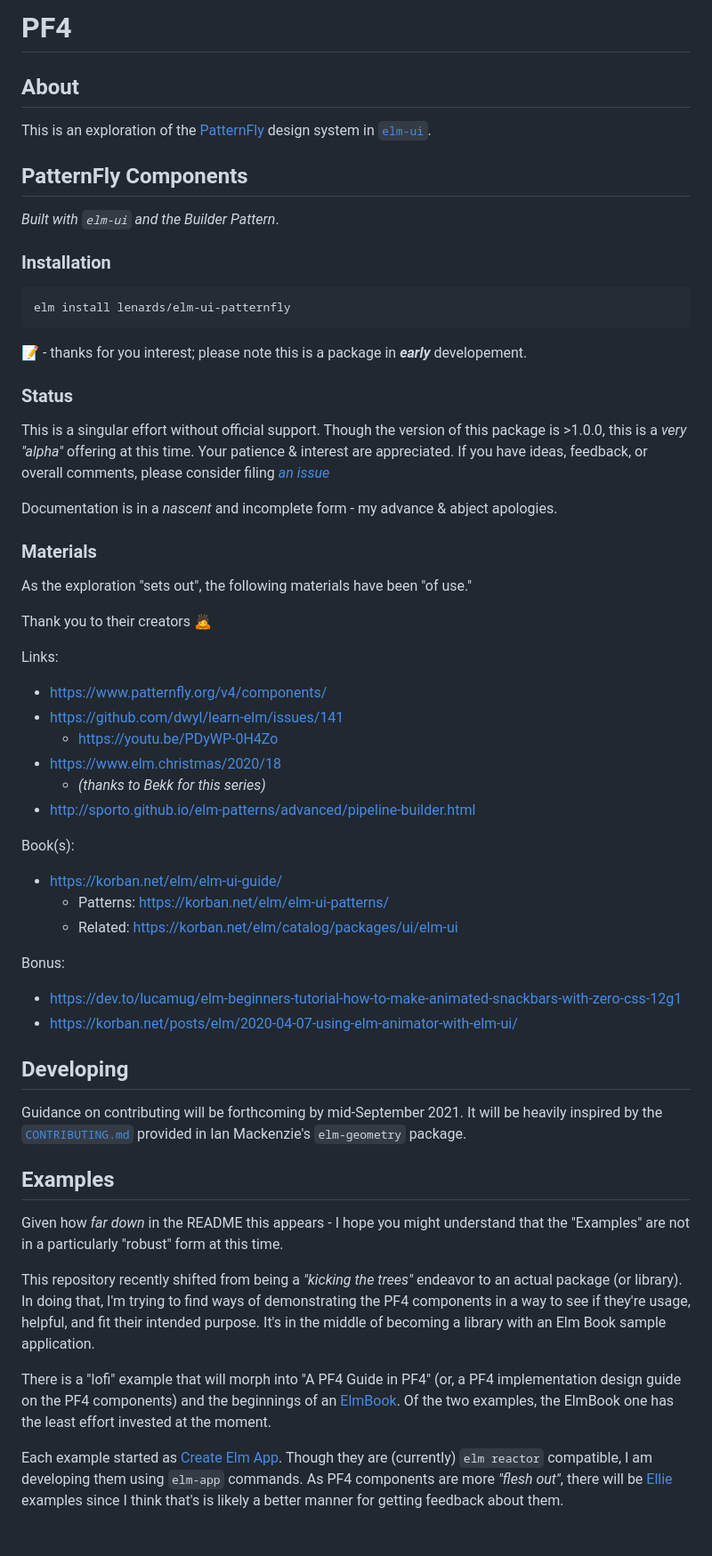
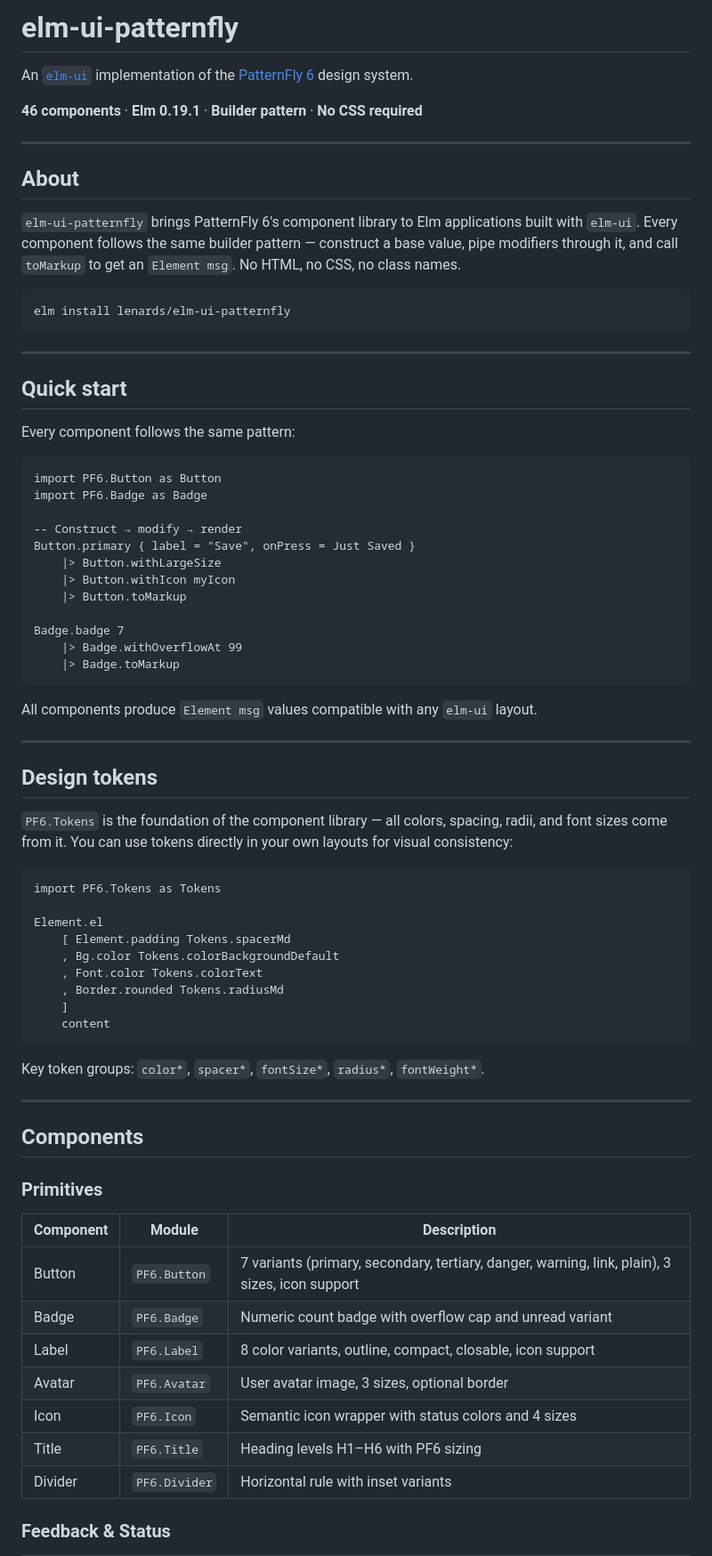
Before and after one commit to lenards/elm-ui-patternfly, a Markdown page: README.md, the part around one of its changes. Shown at 89% size. Rendered like a GitHub page; blank space fills up the shorter version.

````diff
--- a/README.md
+++ b/README.md
@@ -1,61 +1,77 @@
-# PF4
+# elm-ui-patternfly
+
+An [`elm-ui`](https://package.elm-lang.org/packages/mdgriffith/elm-ui/latest/) implementation of the [PatternFly 6](https://www.patternfly.org/) design system.
+
+**46 components** · **Elm 0.19.1** · **Builder pattern** · **No CSS required**
+
+---
 
 ## About
-This is an exploration of the [PatternFly](https://www.patternfly.org/v4/) design system in [`elm-ui`](https://package.elm-lang.org/packages/mdgriffith/elm-ui/latest/).
 
-## PatternFly Components
-
-_Built with `elm-ui` and the Builder Pattern_.
-
-### Installation
+`elm-ui-patternfly` brings PatternFly 6's component library to Elm applications built with `elm-ui`. Every component follows the same builder pattern — construct a base value, pipe modifiers through it, and call `toMarkup` to get an `Element msg`. No HTML, no CSS, no class names.
 
 ```
 elm install lenards/elm-ui-patternfly
 ```
 
-:memo: - thanks for you interest; please note this is a package in _**early**_ developement.
+---
 
-### Status
+## Quick start
 
-This is a singular effort without official support. Though the version of this package is >1.0.0, this is a _very "alpha"_ offering at this time. Your patience & interest are appreciated. If you have ideas, feedback, or overall comments, please consider filing [_an issue_](https://github.com/lenards/elm-ui-patternfly/issues)
+Every component follows the same pattern:
 
-Documentation is in a _nascent_ and incomplete form - my advance & abject apologies.
+```elm
+import PF6.Button as Button
+import PF6.Badge as Badge
 
-### Materials
+-- Construct → modify → render
+Button.primary { label = "Save", onPress = Just Saved }
+    |> Button.withLargeSize
+    |> Button.withIcon myIcon
+    |> Button.toMarkup
 
-As the exploration "sets out", the following materials have been "of use."
+Badge.badge 7
+    |> Badge.withOverflowAt 99
+    |> Badge.toMarkup
+```
 
-Thank you to their creators :bow:
+All components produce `Element msg` values compatible with any `elm-ui` layout.
 
-Links:
-  - https://www.patternfly.org/v4/components/
-  - https://github.com/dwyl/learn-elm/issues/141
-    - https://youtu.be/PDyWP-0H4Zo
-  - https://www.elm.christmas/2020/18
-    - _(thanks to Bekk for this series)_
-  - http://sporto.github.io/elm-patterns/advanced/pipeline-builder.html
+---
 
-Book(s):
-  - https://korban.net/elm/elm-ui-guide/
-    - Patterns: https://korban.net/elm/elm-ui-patterns/
-    - Related: https://korban.net/elm/catalog/packages/ui/elm-ui
+## Design tokens
 
-Bonus:
-  - https://dev.to/lucamug/elm-beginners-tutorial-how-to-make-animated-snackbars-with-zero-css-12g1
-  - https://korban.net/posts/elm/2020-04-07-using-elm-animator-with-elm-ui/
+`PF6.Tokens` is the foundation of the component library — all colors, spacing, radii, and font sizes come from it. You can use tokens directly in your own layouts for visual consistency:
 
-## Developing
+```elm
+import PF6.Tokens as Tokens
 
-Guidance on contributing will be forthcoming by mid-September 2021. It will be heavily inspired by the [`CONTRIBUTING.md`](https://github.com/ianmackenzie/elm-geometry/blob/master/CONTRIBUTING.md) provided in Ian Mackenzie's `elm-geometry` package.
+Element.el
+    [ Element.padding Tokens.spacerMd
+    , Bg.color Tokens.colorBackgroundDefault
+    , Font.color Tokens.colorText
+    , Border.rounded Tokens.radiusMd
+    ]
+    content
+```
 
-## Examples
+Key token groups: `color*`, `spacer*`, `fontSize*`, `radius*`, `fontWeight*`.
 
-Given how _far down_ in the README this appears - I hope you might understand that the "Examples" are not in a particularly "robust" form at this time.
+---
 
-This repository recently shifted from being a _"kicking the trees"_ endeavor to an actual package (or library). In doing that, I'm trying to find ways of demonstrating the PF4 components in a way to see if they're usage, helpful, and fit their intended purpose. It's in the middle of becoming a library with an Elm Book sample application.
+## Components
 
+### Primitives
 
-There is a "lofi" example that will morph into "A PF4 Guide in PF4" (or, a PF4 implementation design guide on the PF4 components) and the beginnings of an [ElmBook](https://github.com/dtwrks/elm-book). Of the two examples, the ElmBook one has the least effort invested at the moment.
+| Component | Module | Description |
+|-----------|--------|-------------|
+| Button | `PF6.Button` | 7 variants (primary, secondary, tertiary, danger, warning, link, plain), 3 sizes, icon support |
+| Badge | `PF6.Badge` | Numeric count badge with overflow cap and unread variant |
+| Label | `PF6.Label` | 8 color variants, outline, compact, closable, icon support |
+| Avatar | `PF6.Avatar` | User avatar image, 3 sizes, optional border |
+| Icon | `PF6.Icon` | Semantic icon wrapper with status colors and 4 sizes |
+| Title | `PF6.Title` | Heading levels H1–H6 with PF6 sizing |
+| Divider | `PF6.Divider` | Horizontal rule with inset variants |
 
-Each example started as [Create Elm App](https://github.com/halfzebra/create-elm-app). Though they are (currently) `elm reactor` compatible, I am developing them using `elm-app` commands. As PF4 components are more _"flesh out"_, there will be [Ellie](https://ellie-app.com/) examples since I think that's is likely a better manner for getting feedback about them.
+### Feedback & Status
 
````
Also changed, not shown: other parts of README.md (+103 -1 lines).
